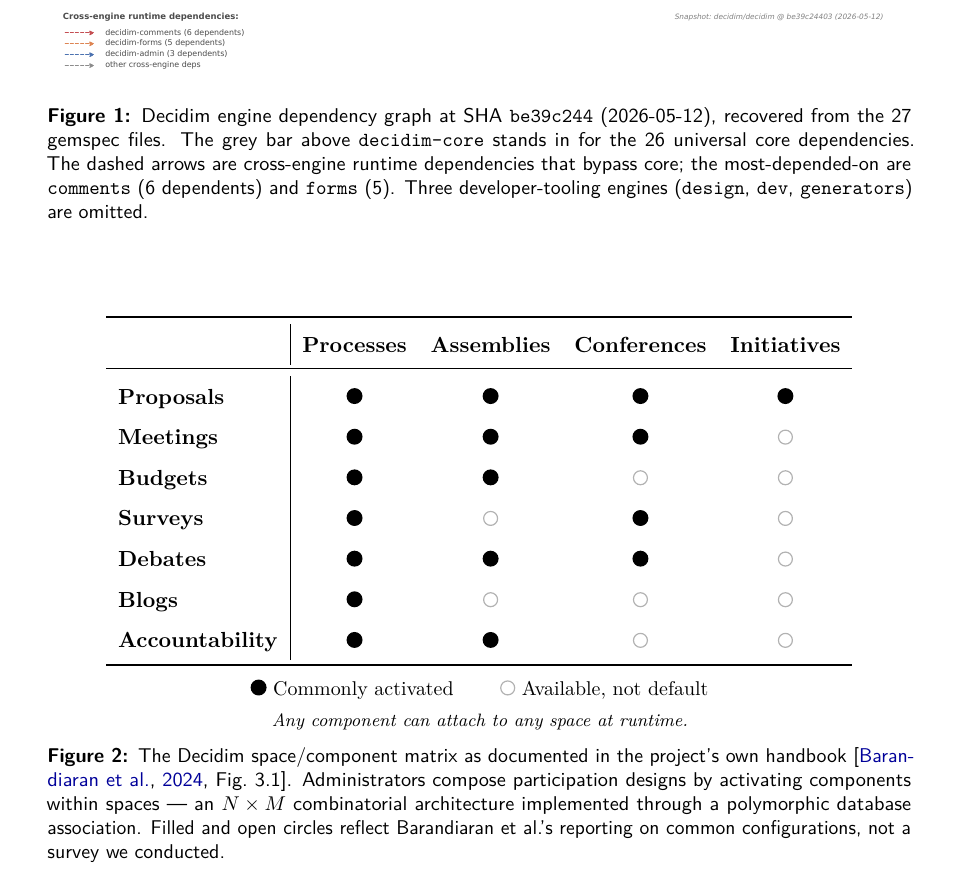
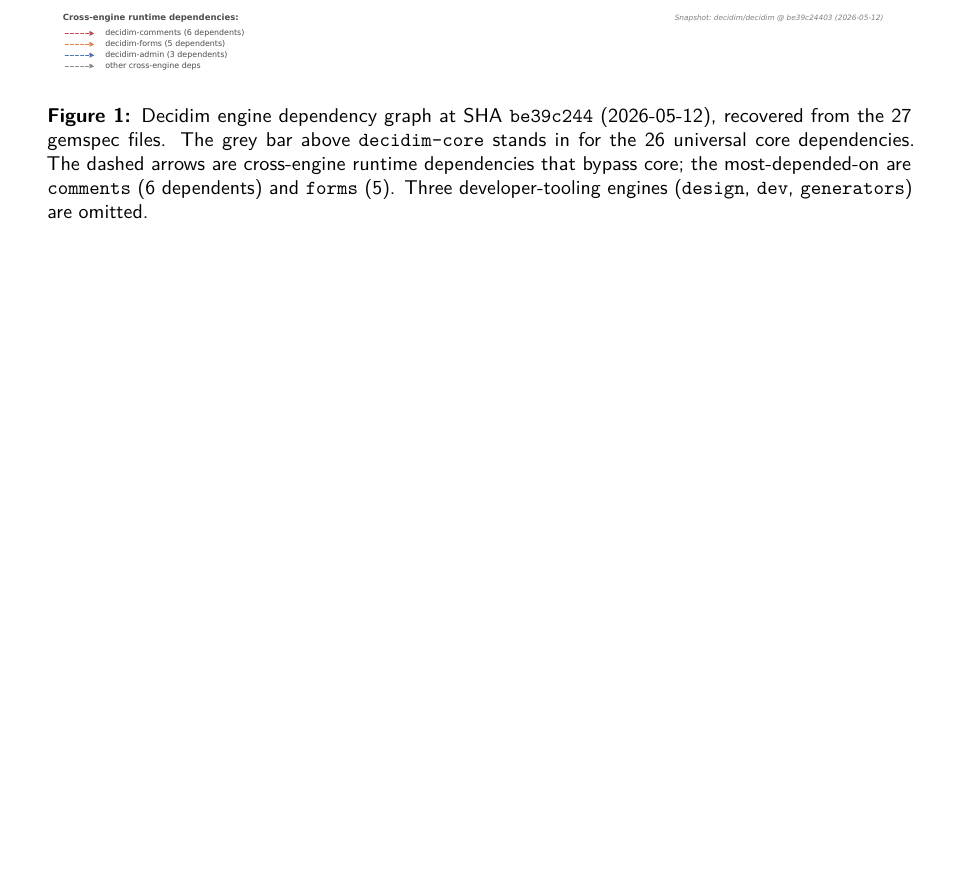
Before and after one commit to leosakharoff/democracy-stack-paper, a LaTeX paper (main.tex): part of page 15 of 32, cut so that both start at the same text, the shorter picture padded with empty space. Compiled offline with pdfLaTeX.

Commit message:
Refine Application and Discussion: drop space/component matrix figure, quadrant pattern for fork divergence, Consul Gini coefficient, sharpen contributor-base framing

```diff
--- a/main.tex
+++ b/main.tex
@@ -400,28 +402,3 @@
 
 The key architectural pattern is the space/component matrix: almost any component can attach to almost any space, creating an $N \times M$ combinatorial structure implemented through a polymorphic database association in core. \citet[p.~82]{barandiaran2024decidim} call this the ``furniture'' model: administrators mix and match components with spaces without writing code. Components are registered through a manifest API (\texttt{Decidim.register\_component}); third-party modules use the same interface as first-party ones.
 
-\newcommand{\yon}{\tikz\fill[black] (0,0) circle (4pt);}
-\newcommand{\yav}{\tikz\draw[gray!60, line width=0.6pt] (0,0) circle (3.5pt);}
-
-\begin{figure}[!htbp]
-\centering
-\renewcommand{\arraystretch}{1.5}
-\begin{tabular}{l|cccc}
-\toprule
- & \textbf{Processes} & \textbf{Assemblies} & \textbf{Conferences} & \textbf{Initiatives} \\
-\midrule
-\textbf{Proposals}       & \yon & \yon & \yon & \yon \\
-\textbf{Meetings}        & \yon & \yon & \yon & \yav \\
-\textbf{Budgets}         & \yon & \yon & \yav & \yav \\
-\textbf{Surveys}         & \yon & \yav & \yon & \yav \\
-\textbf{Debates}         & \yon & \yon & \yon & \yav \\
-\textbf{Blogs}           & \yon & \yav & \yav & \yav \\
-\textbf{Accountability}  & \yon & \yon & \yav & \yav \\
-\bottomrule
-\end{tabular}
-
-\vspace{6pt}
-{\small \yon~Commonly activated \qquad \yav~Available, not default}\par
-\vspace{2pt}
-{\footnotesize\textit{Any component can attach to any space at runtime.}}
-\caption{The Decidim space/component matrix as documented in the project's own handbook \citep[Fig.~3.1]{barandiaran2024decidim}. Administrators compose participation designs by activating components within spaces --- an $N \times M$ combinatorial architecture implemented through a polymorphic database association. Filled and open circles reflect Barandiaran et al.'s reporting on common configurations, not a survey we conducted.}
```
Also changed, not shown: LeoSakharov_ResearchProject_KIREPRO1PE_2026.pdf, main.tex (17 more changed lines).
